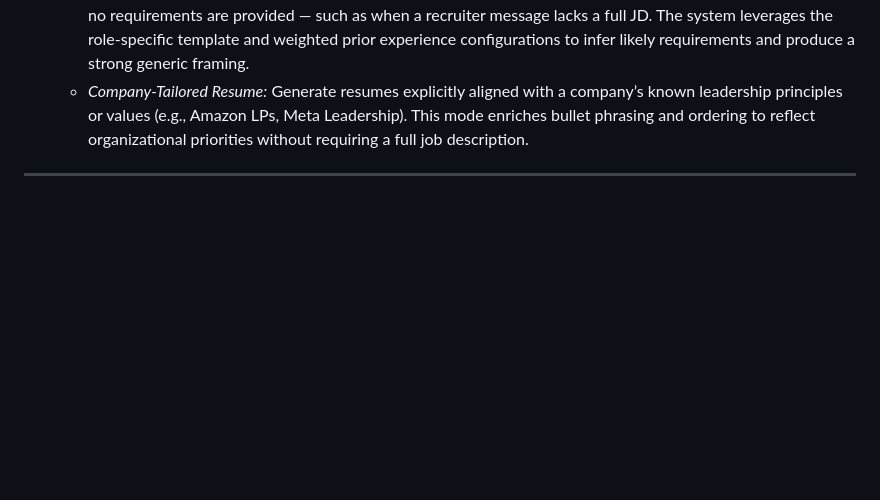
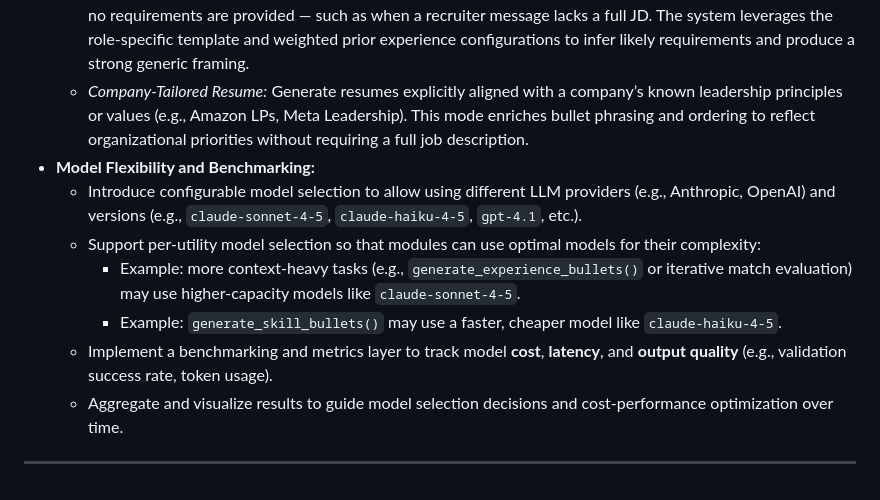
Before and after one commit to vhidrogo/job-search-automation, a Markdown page: docs/system_design.md, the part around the change. Rendered like a GitHub page; blank space fills up the shorter version.

Commit message:
docs: Model Flexibility and Benchmarking

```diff
--- a/docs/system_design.md
+++ b/docs/system_design.md
@@ -388,5 +388,13 @@ Incremental Build Plan
 - **General and Company-Tailored Resume Modes:**
   - *General Target Role Resume:* Generate a “framed” resume for a target role (e.g., *Data Engineer*) when limited or no requirements are provided — such as when a recruiter message lacks a full JD. The system leverages the role-specific template and weighted prior experience configurations to infer likely requirements and produce a strong generic framing.
   - *Company-Tailored Resume:* Generate resumes explicitly aligned with a company’s known leadership principles or values (e.g., Amazon LPs, Meta Leadership). This mode enriches bullet phrasing and ordering to reflect organizational priorities without requiring a full job description.
+- **Model Flexibility and Benchmarking:**
+  - Introduce configurable model selection to allow using different LLM providers (e.g., Anthropic, OpenAI) and versions (e.g., `claude-sonnet-4-5`, `claude-haiku-4-5`, `gpt-4.1`, etc.).
+  - Support per-utility model selection so that modules can use optimal models for their complexity:
+    - Example: more context-heavy tasks (e.g., `generate_experience_bullets()` or iterative match evaluation) may use higher-capacity models like `claude-sonnet-4-5`.
+    - Example: `generate_skill_bullets()` may use a faster, cheaper model like `claude-haiku-4-5`.
+  - Implement a benchmarking and metrics layer to track model **cost**, **latency**, and **output quality** (e.g., validation success rate, token usage).
+  - Aggregate and visualize results to guide model selection decisions and cost-performance optimization over time.
+
 
 ---
```
